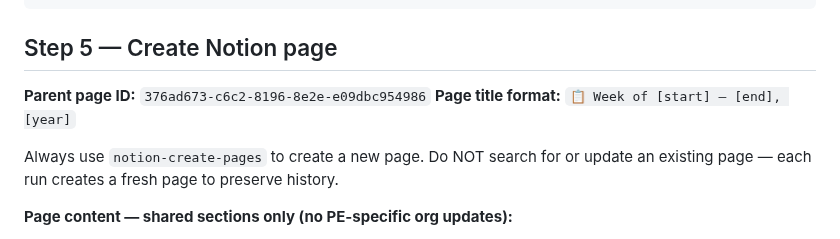
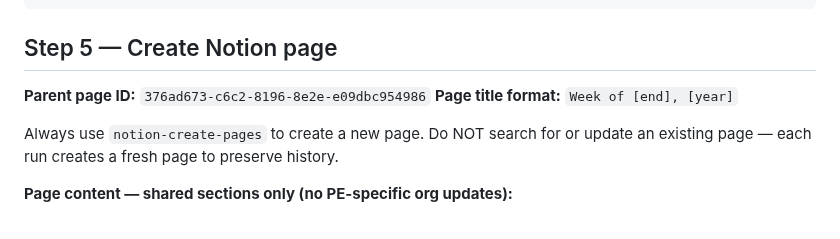
Before and after one commit to jaimetavarez1/invite-weekly-recap, a Markdown page: skills/weekly-recap/SKILL.md, the part around the change. GitHub-like rendering.

Commit message:
Fix: remove emoji, end-date-only title format

```diff
--- a/skills/weekly-recap/SKILL.md
+++ b/skills/weekly-recap/SKILL.md
@@ -306,7 +306,7 @@ def gh_push(path, data_dict, message):
 ## Step 5 — Create Notion page
 
 **Parent page ID:** `376ad673-c6c2-8196-8e2e-e09dbc954986`
-**Page title format:** `📋 Week of [start] – [end], [year]`
+**Page title format:** `Week of [end], [year]`
 
 Always use `notion-create-pages` to create a new page. Do NOT search for or update an existing page — each run creates a fresh page to preserve history.
 
```
